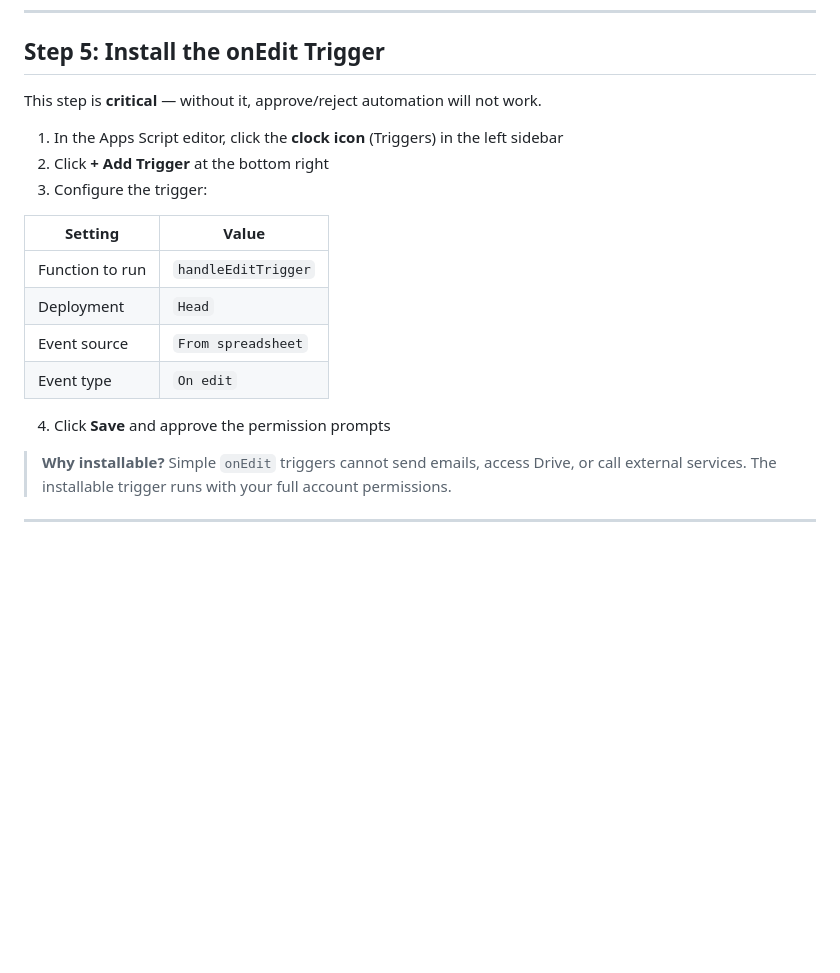
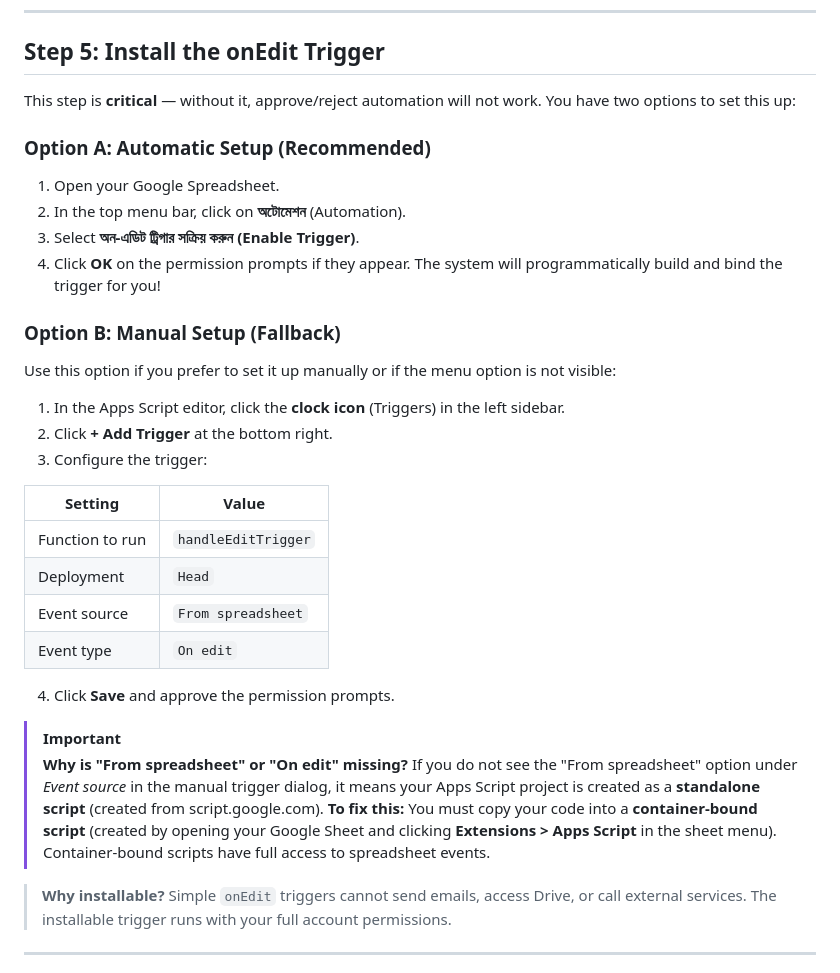
Before and after one commit to zihaaaad/admission, a Markdown page: SETUP.md, the part around the change. Drawn GitHub-style; blank space fills up the shorter version.

Commit message:
Update trigger setup instructions in SETUP.md

```diff
--- a/SETUP.md
+++ b/SETUP.md
@@ -179,10 +179,18 @@ const FOLDER_ID = "YOUR_PDF_OUTPUT_FOLDER_ID_HERE";   // ← Replace
 
 ## Step 5: Install the onEdit Trigger
 
-This step is **critical** — without it, approve/reject automation will not work.
+This step is **critical** — without it, approve/reject automation will not work. You have two options to set this up:
 
-1. In the Apps Script editor, click the **clock icon** (Triggers) in the left sidebar
-2. Click **+ Add Trigger** at the bottom right
+### Option A: Automatic Setup (Recommended)
+1. Open your Google Spreadsheet.
+2. In the top menu bar, click on **অটোমেশন** (Automation).
+3. Select **অন-এডিট ট্রিগার সক্রিয় করুন (Enable Trigger)**.
+4. Click **OK** on the permission prompts if they appear. The system will programmatically build and bind the trigger for you!
+
+### Option B: Manual Setup (Fallback)
+Use this option if you prefer to set it up manually or if the menu option is not visible:
+1. In the Apps Script editor, click the **clock icon** (Triggers) in the left sidebar.
+2. Click **+ Add Trigger** at the bottom right.
 3. Configure the trigger:
 
 | Setting | Value |
@@ -192,7 +200,12 @@ This step is **critical** — without it, approve/reject automation will not wor
 | Event source | `From spreadsheet` |
 | Event type | `On edit` |
 
-4. Click **Save** and approve the permission prompts
+4. Click **Save** and approve the permission prompts.
+
+> [!IMPORTANT]
+> **Why is "From spreadsheet" or "On edit" missing?**
+> If you do not see the "From spreadsheet" option under *Event source* in the manual trigger dialog, it means your Apps Script project is created as a **standalone script** (created from script.google.com).
+> **To fix this:** You must copy your code into a **container-bound script** (created by opening your Google Sheet and clicking **Extensions > Apps Script** in the sheet menu). Container-bound scripts have full access to spreadsheet events.
 
 > **Why installable?** Simple `onEdit` triggers cannot send emails, access Drive, or call external services. The installable trigger runs with your full account permissions.
 
```
